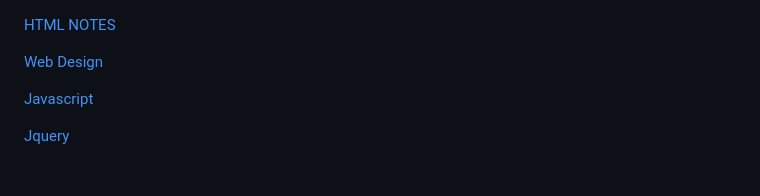
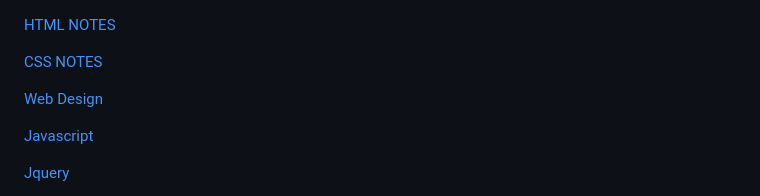
Before and after one commit to NakkaNithish27/Angela_Fullstack_Bootcamp_Notes, a Markdown page: Angela_Full_Stack_Notes.md, the part around one of its changes. Drawn GitHub-style; blank space fills up the shorter version.

Commit message:
added css notes

```diff
--- a/Angela_Full_Stack_Notes.md
+++ b/Angela_Full_Stack_Notes.md
@@ -1,4 +1,6 @@
 [HTML NOTES](#html-notes)
+
+[CSS NOTES](#css-notes)
 
 [Web Design](#web-design)
 
```
Also changed, not shown: other parts of Angela_Full_Stack_Notes.md (+1 -1 lines).
